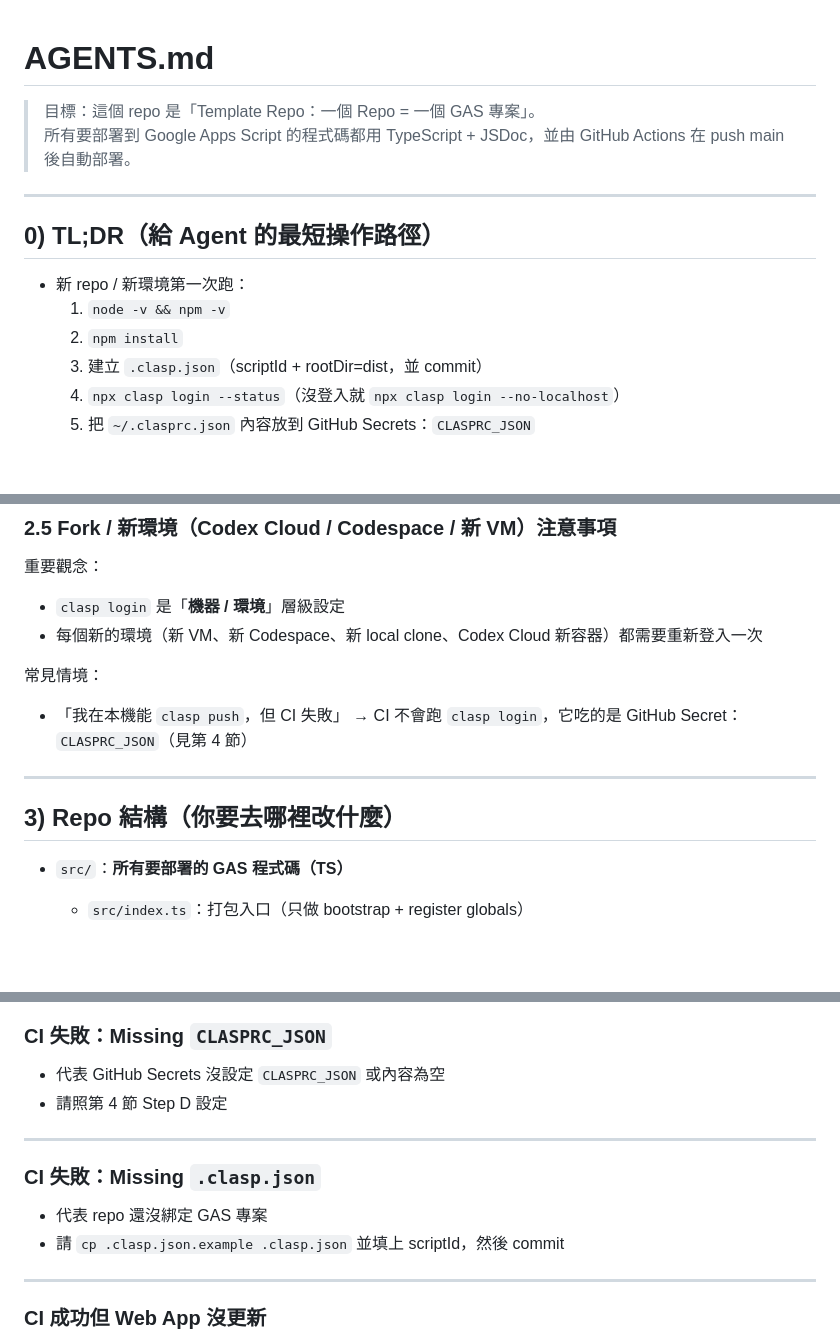
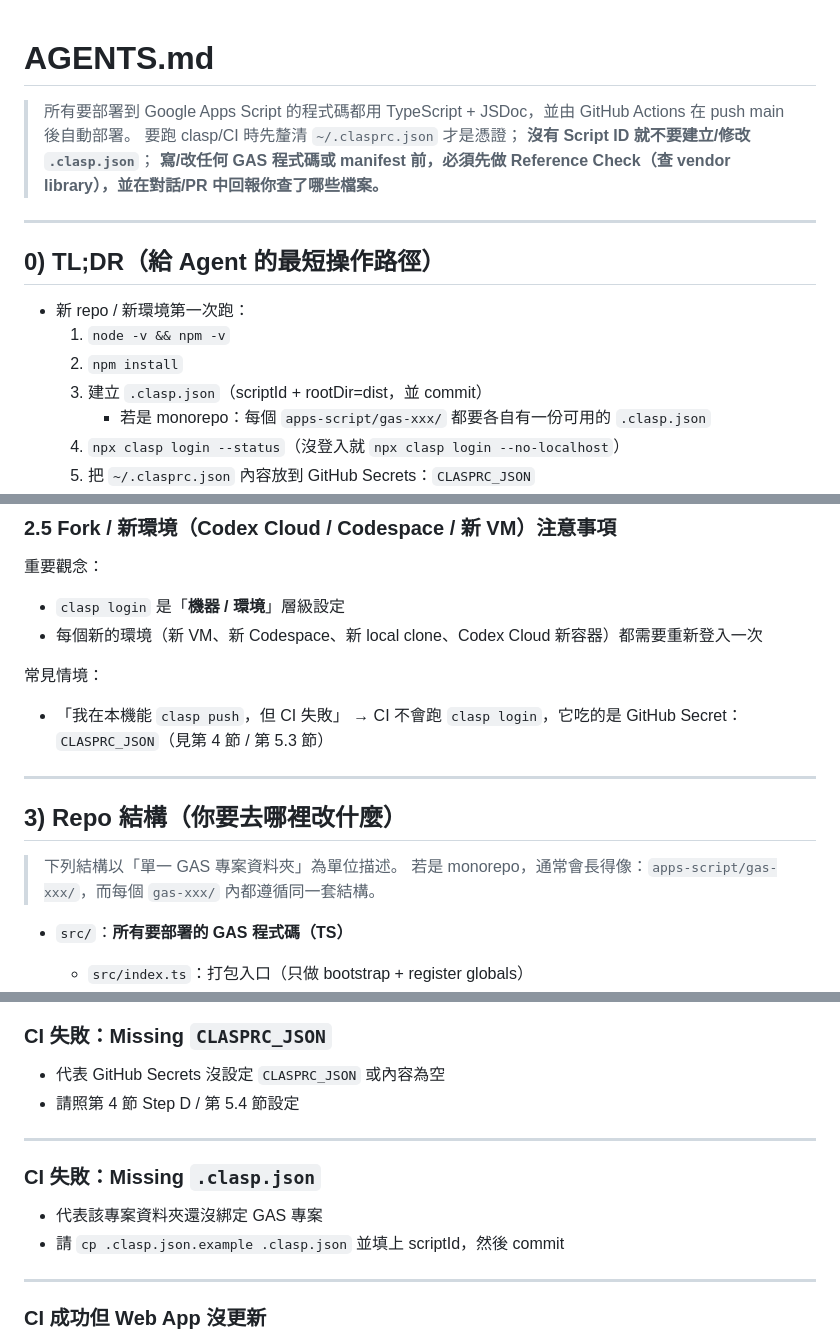
Before and after one commit to muyueh/GAS-Template, a Markdown page: AGENTS.md, 3 parts joined by grey strips. GitHub-like rendering; blank space fills up the shorter version.

```diff
--- a/AGENTS.md
+++ b/AGENTS.md
@@ -1,8 +1,10 @@
 # AGENTS.md
 
 
-> 目標：這個 repo 是「Template Repo：一個 Repo = 一個 GAS 專案」。
 > 所有要部署到 Google Apps Script 的程式碼都用 TypeScript + JSDoc，並由 GitHub Actions 在 push main 後自動部署。
+> 要跑 clasp/CI 時先釐清 `~/.clasprc.json` 才是憑證；
+> **沒有 Script ID 就不要建立/修改 `.clasp.json`**；
+> **寫/改任何 GAS 程式碼或 manifest 前，必須先做 Reference Check（查 vendor library），並在對話/PR 中回報你查了哪些檔案。**
 
 ---
 
@@ -12,6 +14,7 @@
   1. `node -v && npm -v`
   2. `npm install`
   3. 建立 `.clasp.json`（scriptId + rootDir=dist，並 commit）
+     - 若是 monorepo：每個 `apps-script/gas-xxx/` 都要各自有一份可用的 `.clasp.json`
   4. `npx clasp login --status`（沒登入就 `npx clasp login --no-localhost`）
   5. 把 `~/.clasprc.json` 內容放到 GitHub Secrets：`CLASPRC_JSON`
 - 改 code 前後一定要：
@@ -132,11 +134,14 @@ npx clasp login --status
 常見情境：
 
 * 「我在本機能 `clasp push`，但 CI 失敗」
-  → CI 不會跑 `clasp login`，它吃的是 GitHub Secret：`CLASPRC_JSON`（見第 4 節）
+  → CI 不會跑 `clasp login`，它吃的是 GitHub Secret：`CLASPRC_JSON`（見第 4 節 / 第 5.3 節）
 
 ---
 
 ## 3) Repo 結構（你要去哪裡改什麼）
+
+> 下列結構以「單一 GAS 專案資料夾」為單位描述。
+> 若是 monorepo，通常會長得像：`apps-script/gas-xxx/`，而每個 `gas-xxx/` 內都遵循同一套結構。
 
 * `src/`：**所有要部署的 GAS 程式碼（TS）**
 
@@ -340,13 +408,13 @@ export function registerGlobalFunctions(): void {
 ### CI 失敗：Missing `CLASPRC_JSON`
 
 * 代表 GitHub Secrets 沒設定 `CLASPRC_JSON` 或內容為空
-* 請照第 4 節 Step D 設定
+* 請照第 4 節 Step D / 第 5.4 節設定
 
 ---
 
 ### CI 失敗：Missing `.clasp.json`
 
-* 代表 repo 還沒綁定 GAS 專案
+* 代表該專案資料夾還沒綁定 GAS 專案
 * 請 `cp .clasp.json.example .clasp.json` 並填上 scriptId，然後 commit
 
 ---
```
Also changed, not shown: other parts of AGENTS.md (+66 -10 lines).
